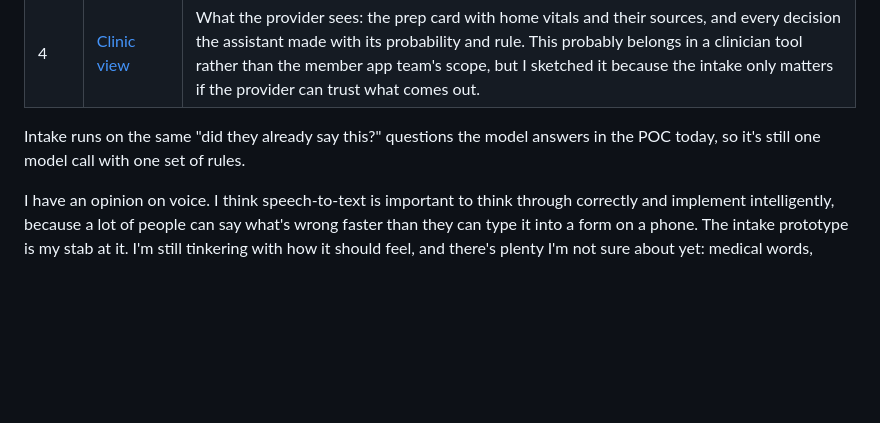
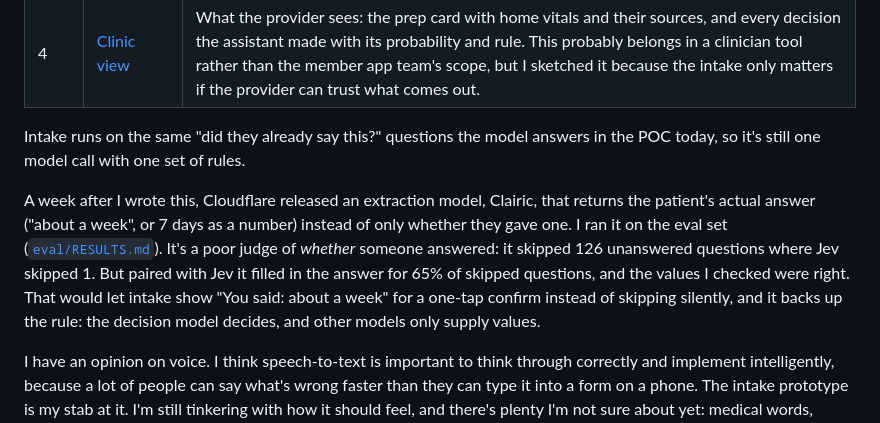
Before and after one commit to ryanwaits/intake-poc, a Markdown page: docs/member-app-plan.md, the part around the change. Drawn GitHub-style; blank space fills up the shorter version.

Commit message:
docs: note extraction findings in member app plan [skip ci]

```diff
--- a/docs/member-app-plan.md
+++ b/docs/member-app-plan.md
@@ -240,6 +240,8 @@ The prototypes follow one visit through the app, styled after the current screen
 
 Intake runs on the same "did they already say this?" questions the model answers in the POC today, so it's still one model call with one set of rules.
 
+A week after I wrote this, Cloudflare released an extraction model, Clairic, that returns the patient's actual answer ("about a week", or 7 days as a number) instead of only whether they gave one. I ran it on the eval set ([`eval/RESULTS.md`](../eval/RESULTS.md#extraction-clairic-added-2026-10-20)). It's a poor judge of *whether* someone answered: it skipped 126 unanswered questions where Jev skipped 1. But paired with Jev it filled in the answer for 65% of skipped questions, and the values I checked were right. That would let intake show "You said: about a week" for a one-tap confirm instead of skipping silently, and it backs up the rule: the decision model decides, and other models only supply values.
+
 I have an opinion on voice. I think speech-to-text is important to think through correctly and implement intelligently, because a lot of people can say what's wrong faster than they can type it into a form on a phone. The intake prototype is my stab at it. I'm still tinkering with how it should feel, and there's plenty I'm not sure about yet: medical words, accents and a noisy waiting room are all hard on speech recognition, on-device keeps audio private but server-side is usually more accurate, and I don't know how much members will actually want to edit the transcript.
 
 ## First 90 days
```
